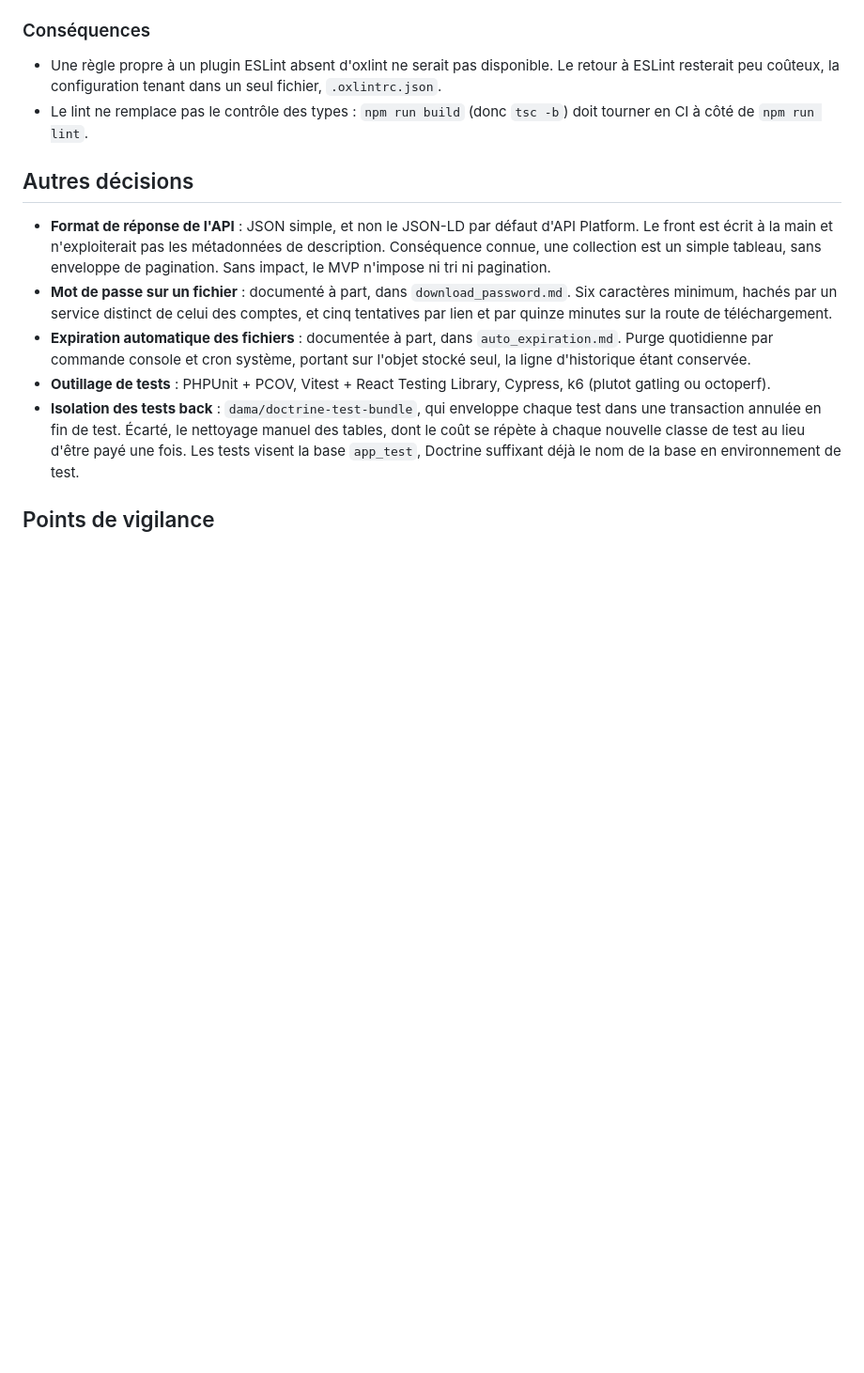
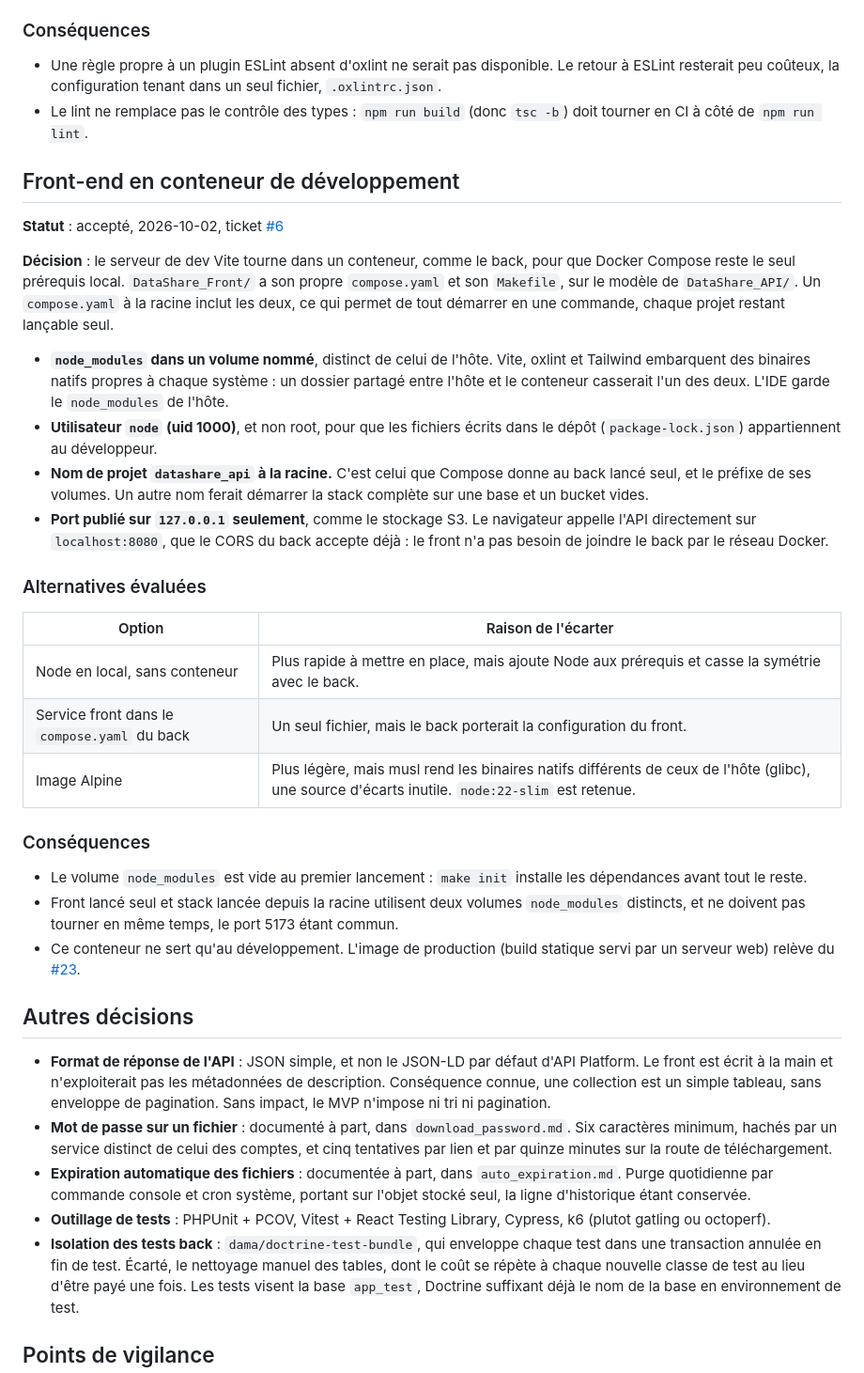
Before and after one commit to quentin-mace/OC_AL_P4_DataShare, a Markdown page: docs/architectureDecisions/tech_stack.md, the part around the change. Shown at 94% size. Rendered like a GitHub page; blank space fills up the shorter version.

Commit message:
docs: record the front-end dev container decisions (#6)
Co-Authored-By: Claude Opus 5.5 <noreply@anthropic.com>

```diff
--- a/docs/architectureDecisions/tech_stack.md
+++ b/docs/architectureDecisions/tech_stack.md
@@ -178,6 +178,31 @@ ESLint reste la référence de l'écosystème, avec le catalogue de plugins le p
 - Une règle propre à un plugin ESLint absent d'oxlint ne serait pas disponible. Le retour à ESLint resterait peu coûteux, la configuration tenant dans un seul fichier, `.oxlintrc.json`.
 - Le lint ne remplace pas le contrôle des types : `npm run build` (donc `tsc -b`) doit tourner en CI à côté de `npm run lint`.
 
+## Front-end en conteneur de développement
+
+**Statut** : accepté, 2026-10-02, ticket [#6](https://github.com/quentin-mace/OC_AL_P4_DataShare/issues/6)
+
+**Décision** : le serveur de dev Vite tourne dans un conteneur, comme le back, pour que Docker Compose reste le seul prérequis local. `DataShare_Front/` a son propre `compose.yaml` et son `Makefile`, sur le modèle de `DataShare_API/`. Un `compose.yaml` à la racine inclut les deux, ce qui permet de tout démarrer en une commande, chaque projet restant lançable seul.
+
+- **`node_modules` dans un volume nommé**, distinct de celui de l'hôte. Vite, oxlint et Tailwind embarquent des binaires natifs propres à chaque système : un dossier partagé entre l'hôte et le conteneur casserait l'un des deux. L'IDE garde le `node_modules` de l'hôte.
+- **Utilisateur `node` (uid 1000)**, et non root, pour que les fichiers écrits dans le dépôt (`package-lock.json`) appartiennent au développeur.
+- **Nom de projet `datashare_api` à la racine.** C'est celui que Compose donne au back lancé seul, et le préfixe de ses volumes. Un autre nom ferait démarrer la stack complète sur une base et un bucket vides.
+- **Port publié sur `127.0.0.1` seulement**, comme le stockage S3. Le navigateur appelle l'API directement sur `localhost:8080`, que le CORS du back accepte déjà : le front n'a pas besoin de joindre le back par le réseau Docker.
+
+### Alternatives évaluées
+
+| Option | Raison de l'écarter |
+|---|---|
+| Node en local, sans conteneur | Plus rapide à mettre en place, mais ajoute Node aux prérequis et casse la symétrie avec le back. |
+| Service front dans le `compose.yaml` du back | Un seul fichier, mais le back porterait la configuration du front. |
+| Image Alpine | Plus légère, mais musl rend les binaires natifs différents de ceux de l'hôte (glibc), une source d'écarts inutile. `node:22-slim` est retenue. |
+
+### Conséquences
+
+- Le volume `node_modules` est vide au premier lancement : `make init` installe les dépendances avant tout le reste.
+- Front lancé seul et stack lancée depuis la racine utilisent deux volumes `node_modules` distincts, et ne doivent pas tourner en même temps, le port 5173 étant commun.
+- Ce conteneur ne sert qu'au développement. L'image de production (build statique servi par un serveur web) relève du [#23](https://github.com/quentin-mace/OC_AL_P4_DataShare/issues/23).
+
 ## Autres décisions
 
 - **Format de réponse de l'API** : JSON simple, et non le JSON-LD par défaut d'API Platform. Le front est écrit à la main et n'exploiterait pas les métadonnées de description. Conséquence connue, une collection est un simple tableau, sans enveloppe de pagination. Sans impact, le MVP n'impose ni tri ni pagination.
```
